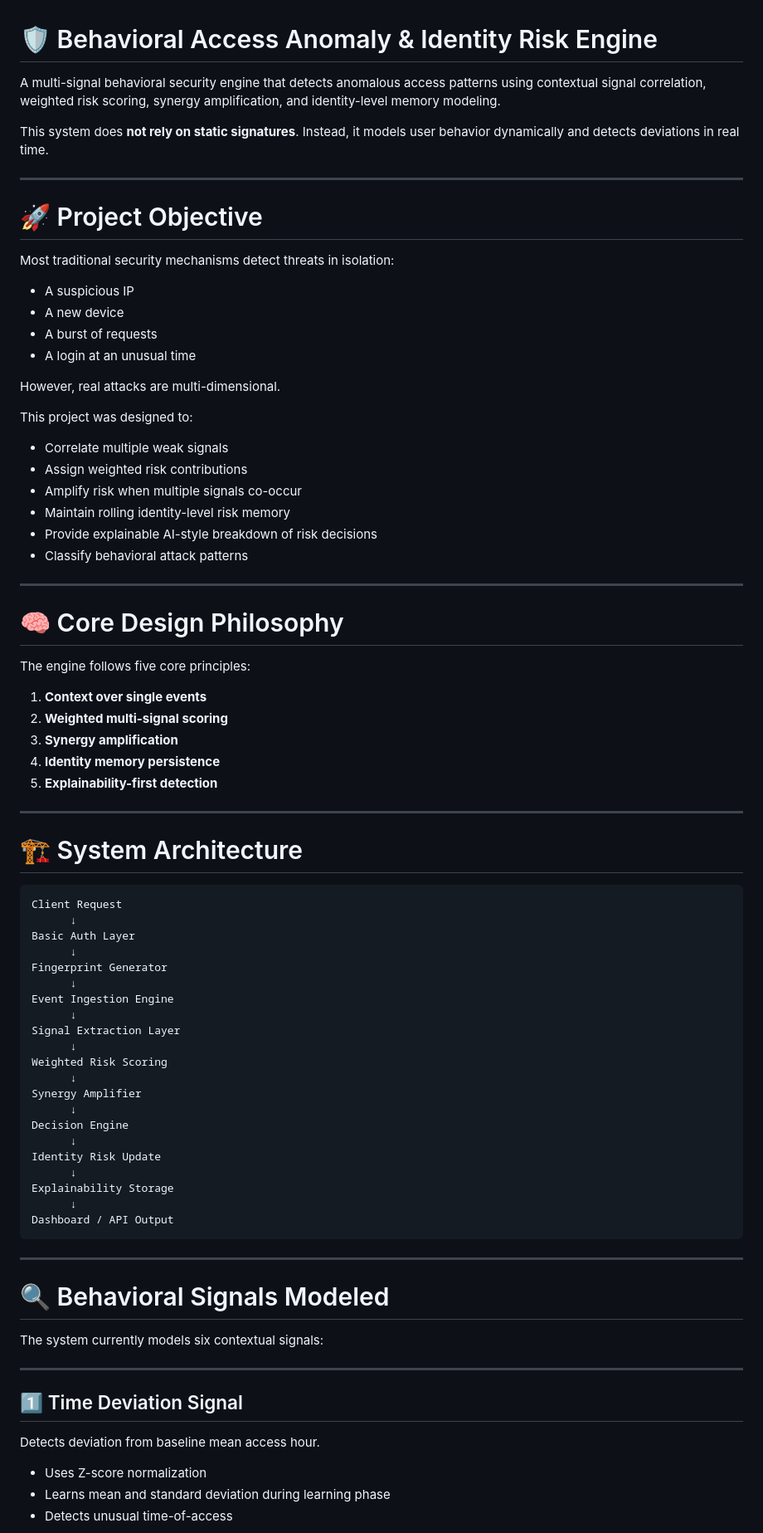
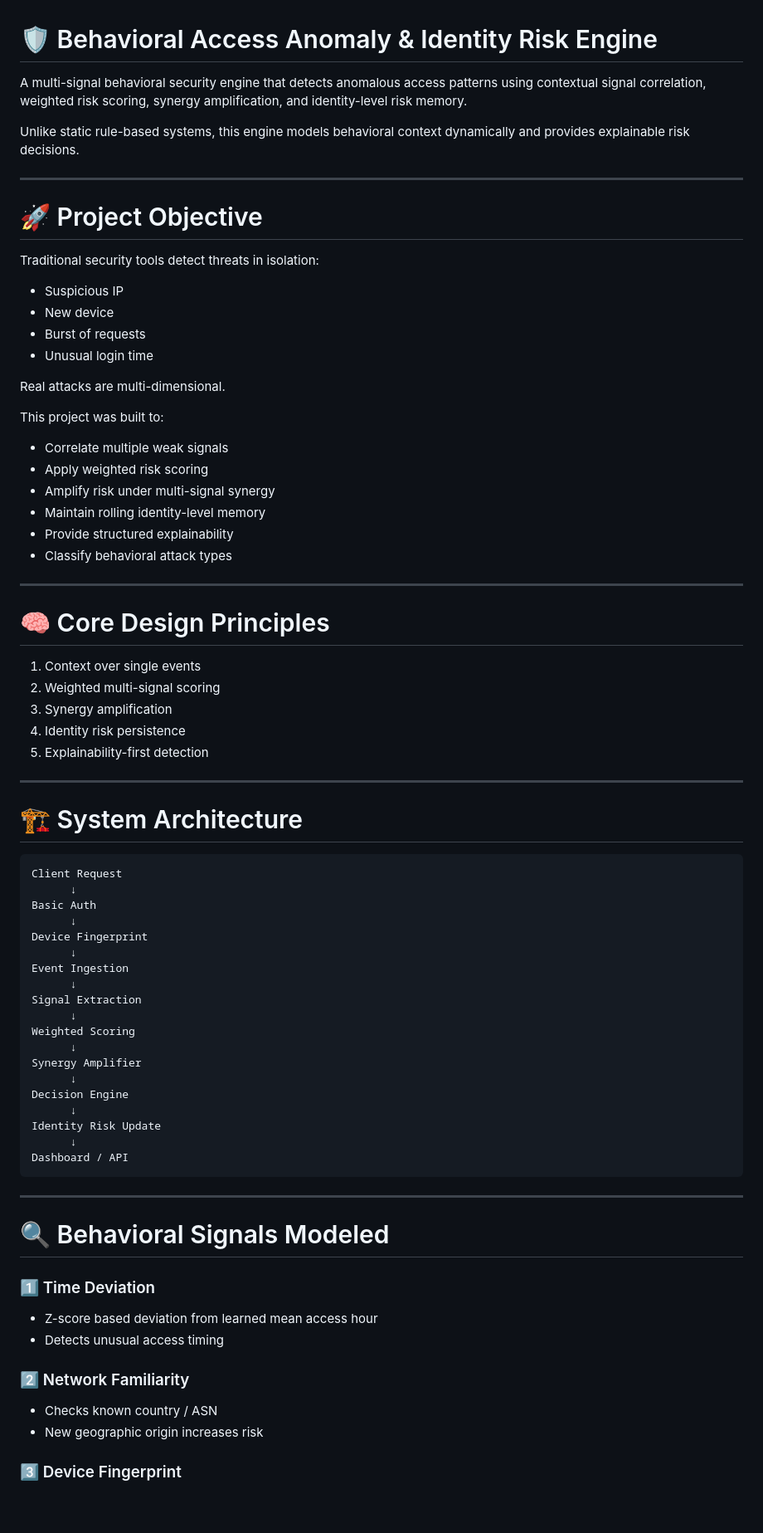
Before and after one commit to rugved0149/behavioral-access-anomaly-engine, a Markdown page: README.md, the part around one of its changes. Shown at 83% size. GitHub-like rendering; blank space fills up the shorter version.

````diff
--- a/README.md
+++ b/README.md
@@ -1,43 +1,40 @@
 # 🛡 Behavioral Access Anomaly & Identity Risk Engine
 
-A multi-signal behavioral security engine that detects anomalous access patterns using contextual signal correlation, weighted risk scoring, synergy amplification, and identity-level memory modeling.
+A multi-signal behavioral security engine that detects anomalous access patterns using contextual signal correlation, weighted risk scoring, synergy amplification, and identity-level risk memory.
 
-This system does **not rely on static signatures**.
-Instead, it models user behavior dynamically and detects deviations in real time.
+Unlike static rule-based systems, this engine models behavioral context dynamically and provides explainable risk decisions.
 
 ---
 
 # 🚀 Project Objective
 
-Most traditional security mechanisms detect threats in isolation:
+Traditional security tools detect threats in isolation:
 
-* A suspicious IP
-* A new device
-* A burst of requests
-* A login at an unusual time
+* Suspicious IP
+* New device
+* Burst of requests
+* Unusual login time
 
-However, real attacks are multi-dimensional.
+Real attacks are multi-dimensional.
 
-This project was designed to:
+This project was built to:
 
 * Correlate multiple weak signals
-* Assign weighted risk contributions
-* Amplify risk when multiple signals co-occur
-* Maintain rolling identity-level risk memory
-* Provide explainable AI-style breakdown of risk decisions
-* Classify behavioral attack patterns
+* Apply weighted risk scoring
+* Amplify risk under multi-signal synergy
+* Maintain rolling identity-level memory
+* Provide structured explainability
+* Classify behavioral attack types
 
 ---
 
-# 🧠 Core Design Philosophy
+# 🧠 Core Design Principles
 
-The engine follows five core principles:
-
-1. **Context over single events**
-2. **Weighted multi-signal scoring**
-3. **Synergy amplification**
-4. **Identity memory persistence**
-5. **Explainability-first detection**
+1. Context over single events
+2. Weighted multi-signal scoring
+3. Synergy amplification
+4. Identity risk persistence
+5. Explainability-first detection
 
 ---
 
@@ -46,15 +43,15 @@ The engine follows five core principles:
 ```
 Client Request
       ↓
-Basic Auth Layer
+Basic Auth
       ↓
-Fingerprint Generator
+Device Fingerprint
       ↓
-Event Ingestion Engine
+Event Ingestion
       ↓
-Signal Extraction Layer
+Signal Extraction
       ↓
-Weighted Risk Scoring
+Weighted Scoring
       ↓
 Synergy Amplifier
       ↓
@@ -62,24 +59,22 @@ Decision Engine
       ↓
 Identity Risk Update
       ↓
-Explainability Storage
-      ↓
-Dashboard / API Output
+Dashboard / API
 ```
 
 ---
 
 # 🔍 Behavioral Signals Modeled
 
-The system currently models six contextual signals:
+### 1️⃣ Time Deviation
 
----
+* Z-score based deviation from learned mean access hour
+* Detects unusual access timing
 
-## 1️⃣ Time Deviation Signal
+### 2️⃣ Network Familiarity
 
-Detects deviation from baseline mean access hour.
+* Checks known country / ASN
+* New geographic origin increases risk
 
-* Uses Z-score normalization
-* Learns mean and standard deviation during learning phase
-* Detects unusual time-of-access
+### 3️⃣ Device Fingerprint
 
````
Also changed, not shown: other parts of README.md (+91 -437 lines).
